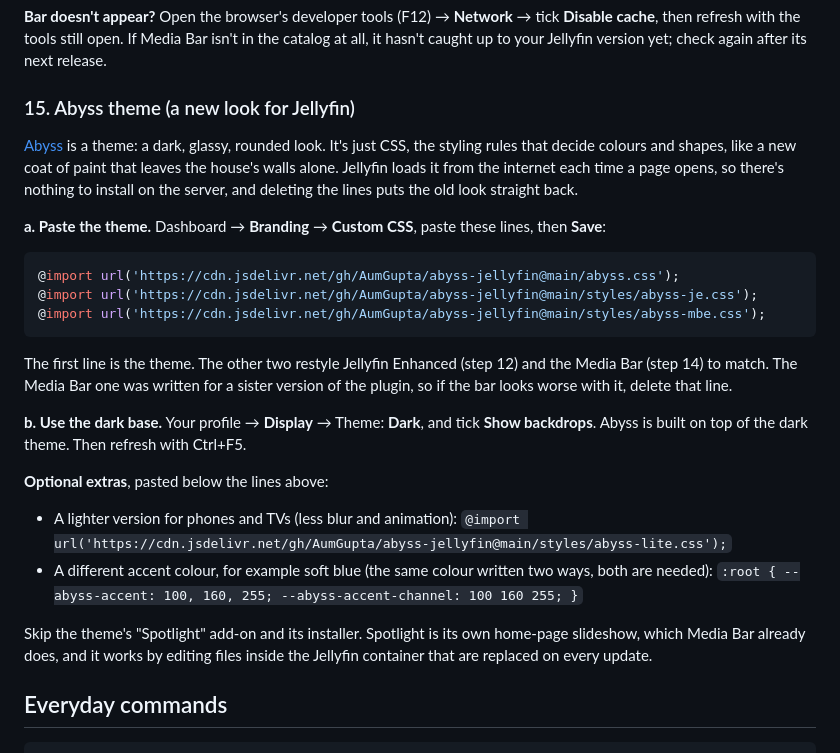
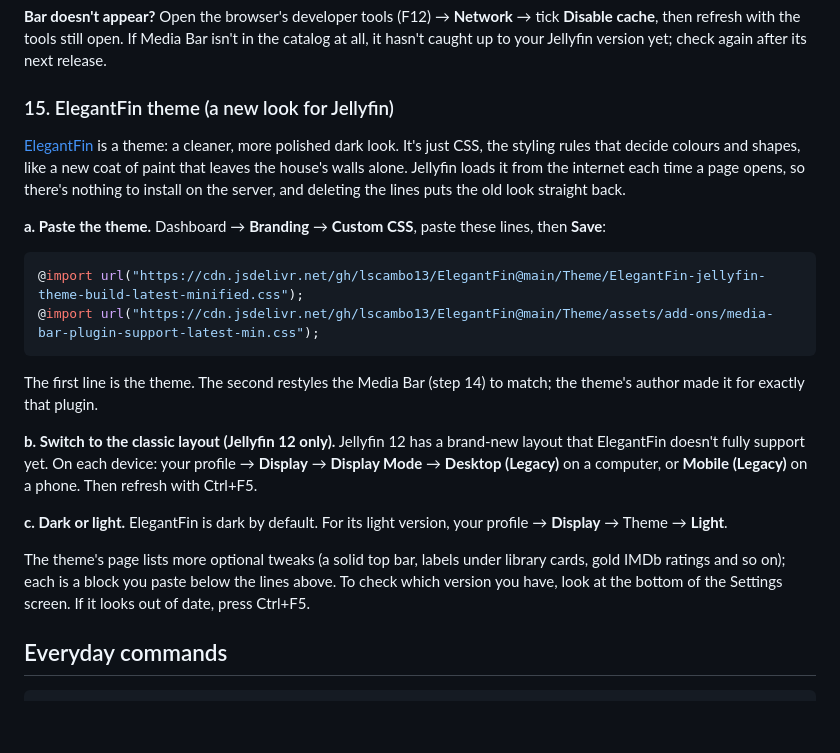
Before and after one commit to scjevans/jevans.cloud, a Markdown page: server/README.md, the part around the change. Rendered like a GitHub page; blank space fills up the shorter version.

Commit message:
README: use the ElegantFin theme instead of Abyss (step 15)
Co-Authored-By: Claude Opus 5.5 (1M context) <noreply@anthropic.com>
Claude-Session: https://claude.ai/code/session_01TUeEiQq7a5mQuSF5a2o2Hv

````diff
--- a/server/README.md
+++ b/server/README.md
@@ -552,38 +552,33 @@ choices are saved in each browser, so each person and device sets their own.
 then refresh with the tools still open. If Media Bar isn't in the catalog at all, it hasn't caught up to
 your Jellyfin version yet; check again after its next release.
 
-### 15. Abyss theme (a new look for Jellyfin)
+### 15. ElegantFin theme (a new look for Jellyfin)
 
-[Abyss](https://github.com/AumGupta/abyss-jellyfin) is a theme: a dark, glassy, rounded look. It's just
-CSS, the styling rules that decide colours and shapes, like a new coat of paint that leaves the house's
-walls alone. Jellyfin loads it from the internet each time a page opens, so there's nothing to install
-on the server, and deleting the lines puts the old look straight back.
+[ElegantFin](https://github.com/lscambo13/ElegantFin) is a theme: a cleaner, more polished dark look.
+It's just CSS, the styling rules that decide colours and shapes, like a new coat of paint that leaves the
+house's walls alone. Jellyfin loads it from the internet each time a page opens, so there's nothing to
+install on the server, and deleting the lines puts the old look straight back.
 
 **a. Paste the theme.** Dashboard → **Branding** → **Custom CSS**, paste these lines, then **Save**:
 
 ```css
-@import url('https://cdn.jsdelivr.net/gh/AumGupta/abyss-jellyfin@main/abyss.css');
-@import url('https://cdn.jsdelivr.net/gh/AumGupta/abyss-jellyfin@main/styles/abyss-je.css');
-@import url('https://cdn.jsdelivr.net/gh/AumGupta/abyss-jellyfin@main/styles/abyss-mbe.css');
+@import url("https://cdn.jsdelivr.net/gh/lscambo13/ElegantFin@main/Theme/ElegantFin-jellyfin-theme-build-latest-minified.css");
+@import url("https://cdn.jsdelivr.net/gh/lscambo13/ElegantFin@main/Theme/assets/add-ons/media-bar-plugin-support-latest-min.css");
 ```
 
-The first line is the theme. The other two restyle Jellyfin Enhanced (step 12) and the Media Bar (step
-14) to match. The Media Bar one was written for a sister version of the plugin, so if the bar looks
-worse with it, delete that line.
+The first line is the theme. The second restyles the Media Bar (step 14) to match; the theme's author
+made it for exactly that plugin.
 
-**b. Use the dark base.** Your profile → **Display** → Theme: **Dark**, and tick **Show backdrops**.
-Abyss is built on top of the dark theme. Then refresh with Ctrl+F5.
+**b. Switch to the classic layout (Jellyfin 12 only).** Jellyfin 12 has a brand-new layout that
+ElegantFin doesn't fully support yet. On each device: your profile → **Display** → **Display Mode** →
+**Desktop (Legacy)** on a computer, or **Mobile (Legacy)** on a phone. Then refresh with Ctrl+F5.
 
-**Optional extras**, pasted below the lines above:
+**c. Dark or light.** ElegantFin is dark by default. For its light version, your profile → **Display** →
+Theme → **Light**.
 
-- A lighter version for phones and TVs (less blur and animation):
-  `@import url('https://cdn.jsdelivr.net/gh/AumGupta/abyss-jellyfin@main/styles/abyss-lite.css');`
-- A different accent colour, for example soft blue (the same colour written two ways, both are needed):
-  `:root { --abyss-accent: 100, 160, 255; --abyss-accent-channel: 100 160 255; }`
-
-Skip the theme's "Spotlight" add-on and its installer. Spotlight is its own home-page slideshow, which
-Media Bar already does, and it works by editing files inside the Jellyfin container that are replaced
-on every update.
+The theme's page lists more optional tweaks (a solid top bar, labels under library cards, gold IMDb
+ratings and so on); each is a block you paste below the lines above. To check which version you have,
+look at the bottom of the Settings screen. If it looks out of date, press Ctrl+F5.
 
 ## Everyday commands
 
````
